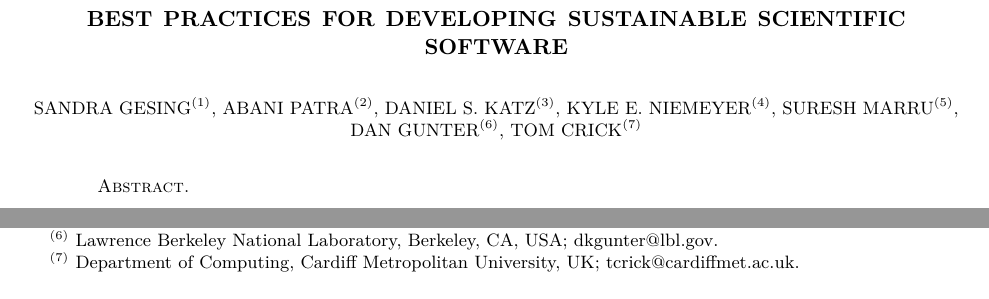
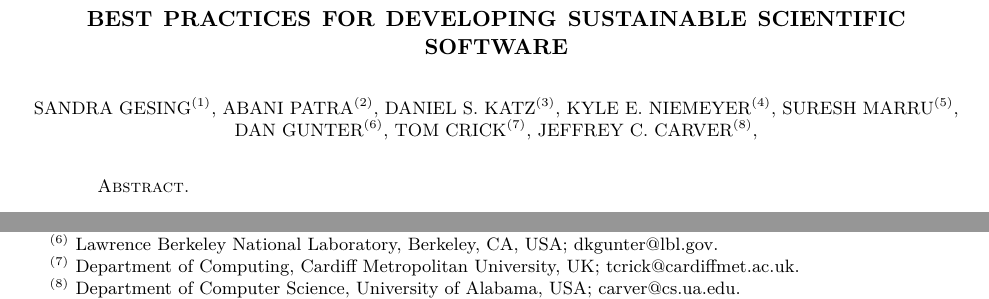
Before and after one commit to WSSSPE/WG-Best-Practices, a LaTeX paper (main.tex): two parts of page 1 of 3, joined at a grey line, cut so that both start at the same text. Compiled offline with pdfLaTeX.

Commit message:
Added myself as author.

```diff
--- a/main.tex
+++ b/main.tex
@@ -75,7 +75,8 @@ Daniel S.\ Katz$^{(3)}$,
 Kyle E.\ Niemeyer$^{(4)}$,
 Suresh Marru$^{(5)}$,
 Dan Gunter$^{(6)}$,
-Tom Crick$^{(7)}$
+Tom Crick$^{(7)}$,
+Jeffrey C. Carver$^{(8)}$,
 }
 
 %
@@ -92,6 +93,8 @@ Tom Crick$^{(7)}$
 \thanks{{}$^{(6)}$ Lawrence Berkeley National Laboratory, Berkeley, CA, USA; dkgunter@lbl.gov}
 %
 \thanks{{}$^{(7)}$ Department of Computing, Cardiff Metropolitan University, UK; tcrick@cardiffmet.ac.uk}
+%
+\thanks{{}$^{(8)}$ Department of Computer Science, University of Alabama, USA; carver@cs.ua.edu}
 %
 
 \begin{abstract}
```
